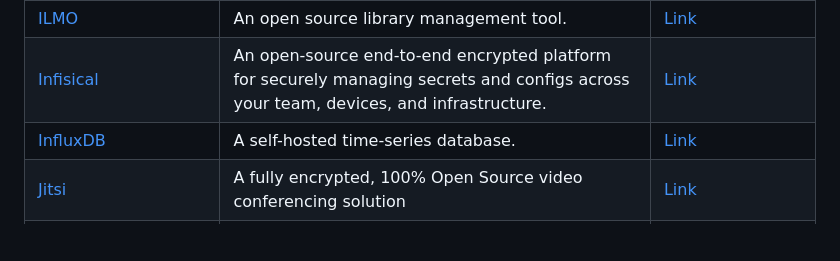
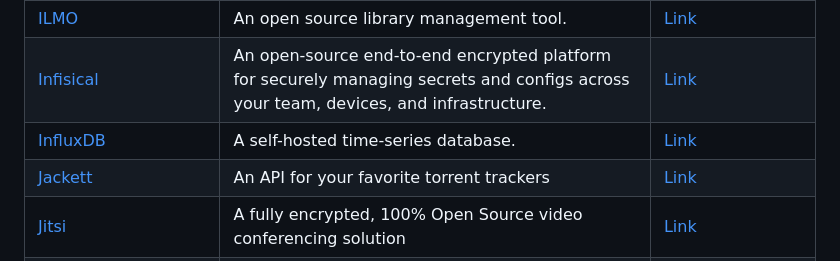
Before and after one commit to mother-of-all-self-hosting/mash-playbook, a Markdown page: docs/supported-services.md, the part around the change. Rendered like a GitHub page; blank space fills up the shorter version.

```diff
--- a/docs/supported-services.md
+++ b/docs/supported-services.md
@@ -39,6 +39,7 @@
 | [ILMO](https://github.com/moan0s/ILMO2) | An open source library management tool. | [Link](services/ilmo.md) |
 | [Infisical](https://infisical.com/) | An open-source end-to-end encrypted platform for securely managing secrets and configs across your team, devices, and infrastructure. | [Link](services/infisical.md) |
 | [InfluxDB](https://www.influxdata.com/) | A self-hosted time-series database. | [Link](services/influxdb.md) |
+| [Jackett](https://github.com/Jackett/Jackett) | An API for your favorite torrent trackers | [Link](services/jackett.md) |
 | [Jitsi](https://jitsi.org/) | A fully encrypted, 100% Open Source video conferencing solution | [Link](services/jitsi.md) |
 | [Keycloak](https://www.keycloak.org/) | An open source identity and access management solution. | [Link](services/keycloak.md) |
 | [KeyDB](https://docs.keydb.dev/) | An in-memory data store used by millions of developers as a database, cache, streaming engine, and message broker. | [Link](services/keydb.md) |
```
Also changed, not shown: docs/services/jackett.md (added, +141 -0 lines), docs/services/radarr.md (added, +59 -0 lines), docs/services/sonarr.md (+4 -0 lines), docs/assets/jackett-add-indexer.png (added), docs/assets/jackett-api-key.png (added), docs/assets/sonarr-add-indexer.png (added), 3 other files.
